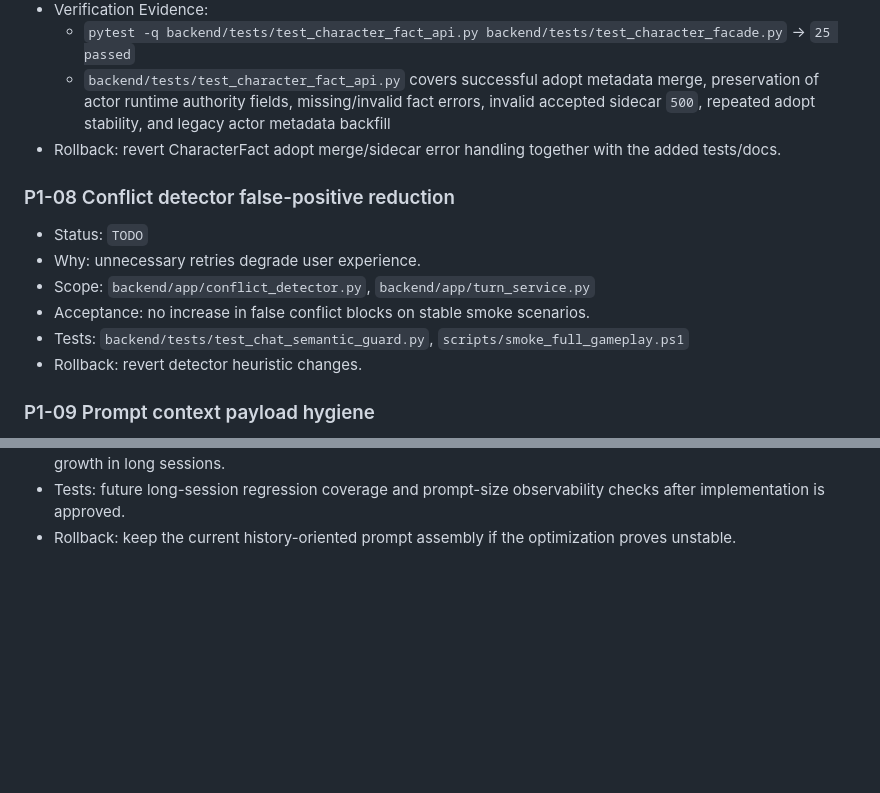
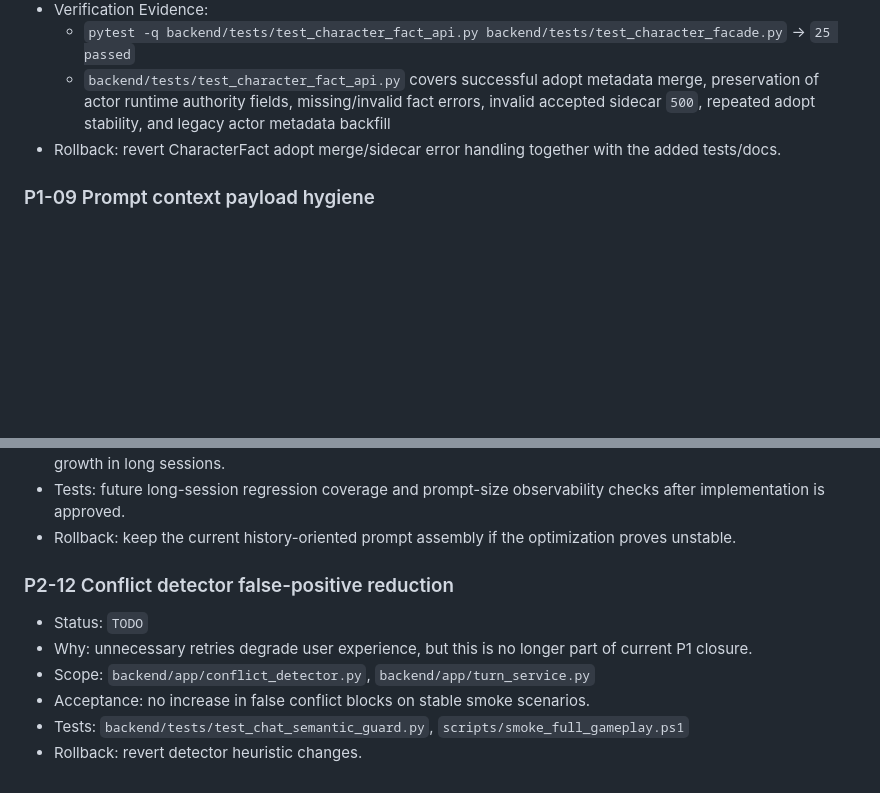
Before and after one commit to KittyBureau/AI-TRPG, a Markdown page: docs/90_playable/PLAYABLE_V1_TODO.md, 2 parts joined by grey strips. Rendered like a GitHub page; blank space fills up the shorter version.

```diff
--- a/docs/90_playable/PLAYABLE_V1_TODO.md
+++ b/docs/90_playable/PLAYABLE_V1_TODO.md
@@ -339,14 +352,6 @@ At milestone or phase wrap-up, refresh the lightweight ChatGPT web reference-doc
   - `pytest -q backend/tests/test_character_fact_api.py backend/tests/test_character_facade.py` -> `25 passed`
   - `backend/tests/test_character_fact_api.py` covers successful adopt metadata merge, preservation of actor runtime authority fields, missing/invalid fact errors, invalid accepted sidecar `500`, repeated adopt stability, and legacy actor metadata backfill
 - Rollback: revert CharacterFact adopt merge/sidecar error handling together with the added tests/docs.
-
-### P1-08 Conflict detector false-positive reduction
-- Status: `TODO`
-- Why: unnecessary retries degrade user experience.
-- Scope: `backend/app/conflict_detector.py`, `backend/app/turn_service.py`
-- Acceptance: no increase in false conflict blocks on stable smoke scenarios.
-- Tests: `backend/tests/test_chat_semantic_guard.py`, `scripts/smoke_full_gameplay.ps1`
-- Rollback: revert detector heuristic changes.
 
 ### P1-09 Prompt context payload hygiene
 - Status: `DONE` (2026-03-09)
@@ -552,3 +618,11 @@ At milestone or phase wrap-up, refresh the lightweight ChatGPT web reference-doc
 - Acceptance: design and implementation, when scheduled, preserve world consistency while reducing token growth in long sessions.
 - Tests: future long-session regression coverage and prompt-size observability checks after implementation is approved.
 - Rollback: keep the current history-oriented prompt assembly if the optimization proves unstable.
+
+### P2-12 Conflict detector false-positive reduction
+- Status: `TODO`
+- Why: unnecessary retries degrade user experience, but this is no longer part of current P1 closure.
+- Scope: `backend/app/conflict_detector.py`, `backend/app/turn_service.py`
+- Acceptance: no increase in false conflict blocks on stable smoke scenarios.
+- Tests: `backend/tests/test_chat_semantic_guard.py`, `scripts/smoke_full_gameplay.ps1`
+- Rollback: revert detector heuristic changes.
```
Also changed, not shown: other parts of docs/90_playable/PLAYABLE_V1_TODO.md (+77 -3 lines).
